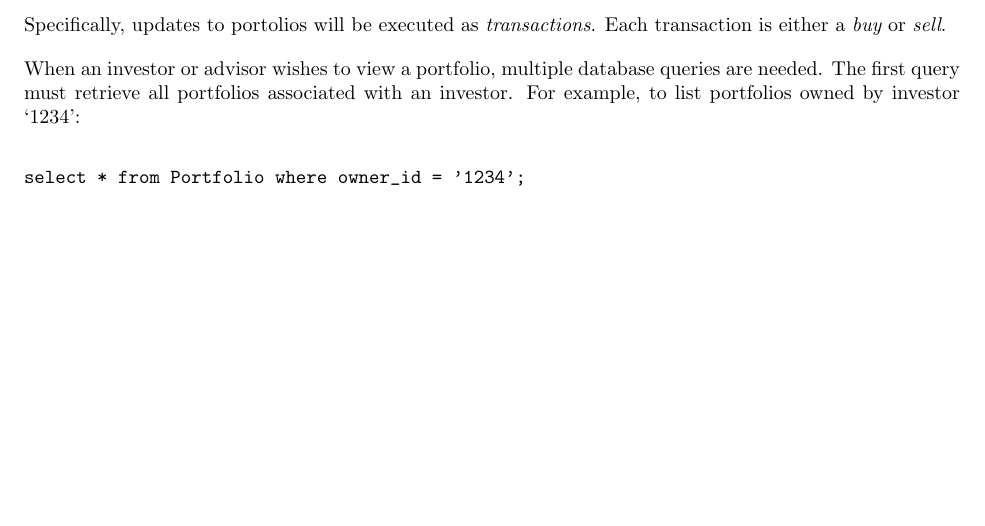
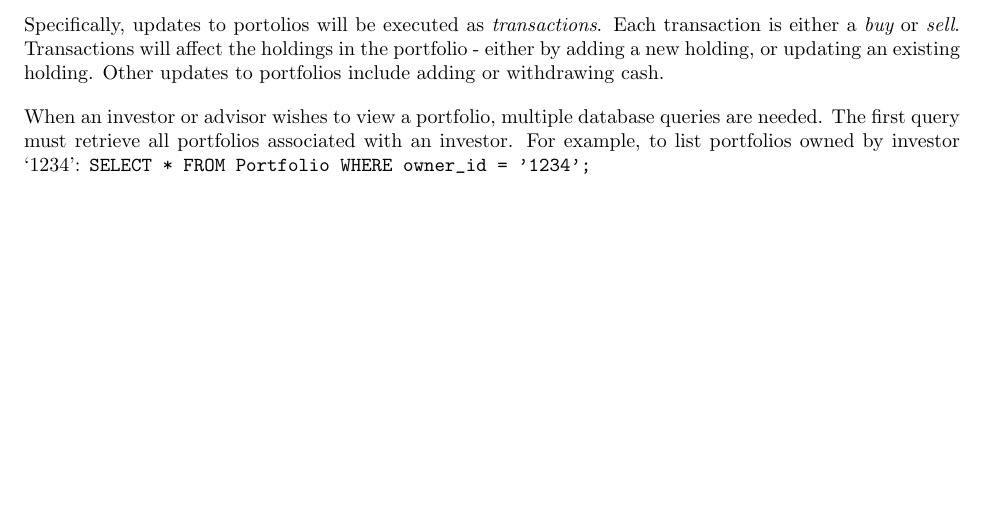
Before and after one commit to calvinchengcc/invest-manage, a LaTeX document (project-spec/spec.tex): part of page 2 of 2, cut so that both start at the same text. Compiled offline with pdfLaTeX.

Commit message:
update verbatim

```diff
--- a/project-spec/spec.tex
+++ b/project-spec/spec.tex
@@ -37,11 +37,8 @@ There will be three user groups that will have different roles in the applicatio
 	\item[Administrators] System administrators will have complete read and write access to all information in the system.
 \end{description}
 
-Specifically, updates to portolios will be executed as {\em transactions}. Each transaction is either a {\em buy} or {\em sell}.
+Specifically, updates to portolios will be executed as {\em transactions}. Each transaction is either a {\em buy} or {\em sell}. Transactions will affect the holdings in the portfolio - either by adding a new holding, or updating an existing holding. Other updates to portfolios include adding or withdrawing cash.
 
-When an investor or advisor wishes to view a portfolio, multiple database queries are needed. The first query must retrieve all portfolios associated with an investor. For example, to list portfolios owned by investor `1234':
-\begin{verbatim}
-select * from Portfolio where owner_id = '1234';
-\end{verbatim}
+When an investor or advisor wishes to view a portfolio, multiple database queries are needed. The first query must retrieve all portfolios associated with an investor. For example, to list portfolios owned by investor `1234': \verb|SELECT * FROM Portfolio WHERE owner_id = '1234';|
 
 \end{document}
```
Also changed, not shown: project-spec/spec.pdf.
